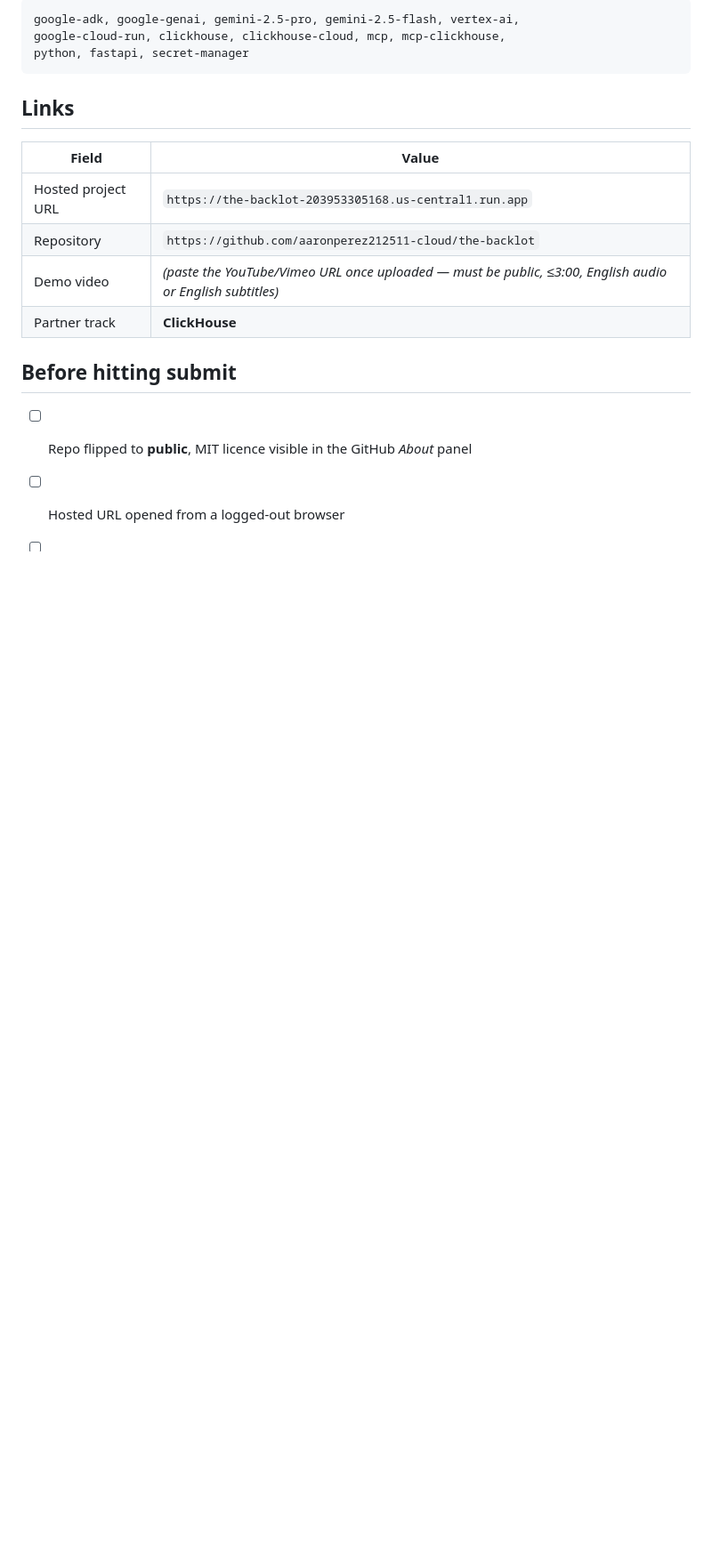
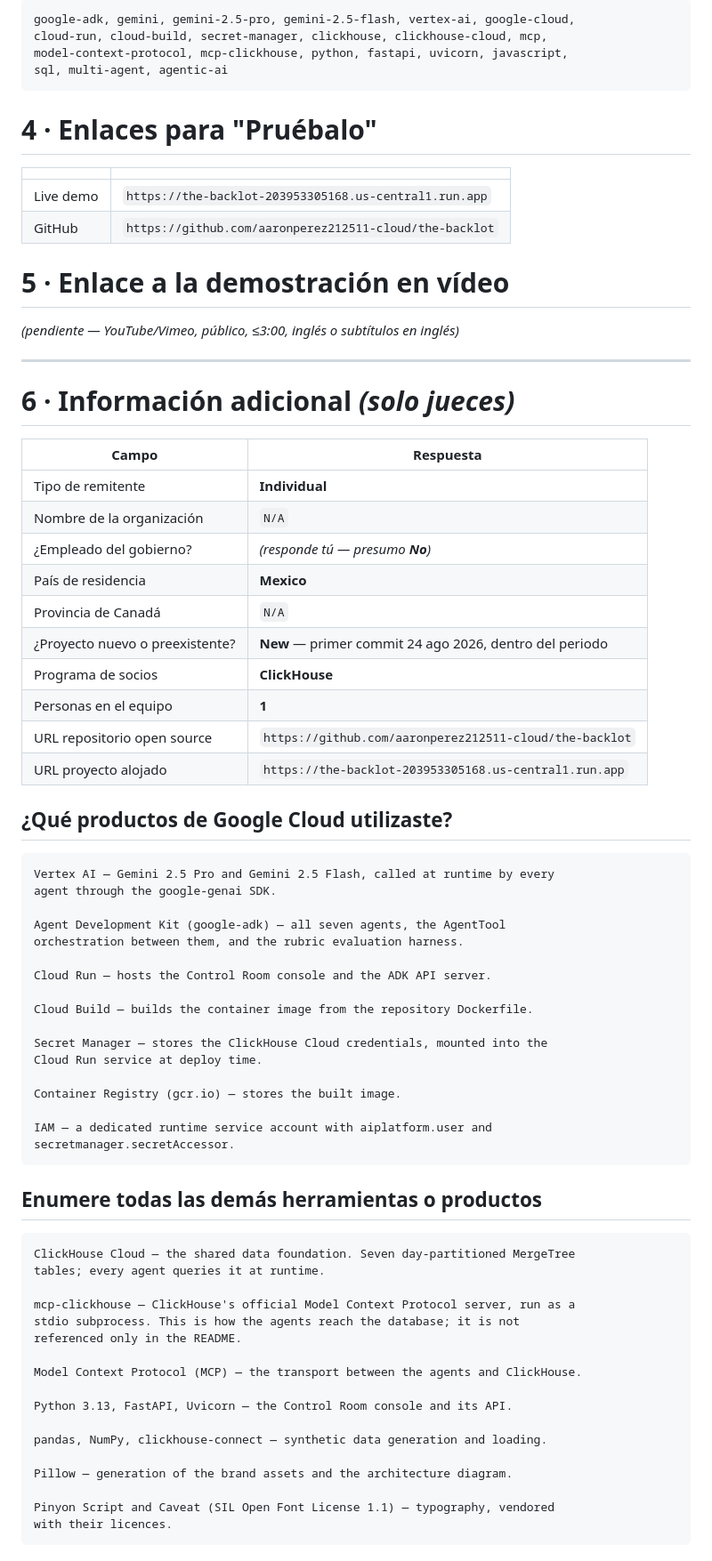
Before and after one commit to aaronperez212511-cloud/the-backlot, a Markdown page: docs/DEVPOST.md, the part around one of its changes. Shown at 89% size. Drawn GitHub-style; blank space fills up the shorter version.

````diff
--- a/docs/DEVPOST.md
+++ b/docs/DEVPOST.md
@@ -145,20 +195,80 @@ foundation.
 
 ```
-google-adk, google-genai, gemini-2.5-pro, gemini-2.5-flash, vertex-ai,
-google-cloud-run, clickhouse, clickhouse-cloud, mcp, mcp-clickhouse,
-python, fastapi, secret-manager
+google-adk, gemini, gemini-2.5-pro, gemini-2.5-flash, vertex-ai, google-cloud,
+cloud-run, cloud-build, secret-manager, clickhouse, clickhouse-cloud, mcp,
+model-context-protocol, mcp-clickhouse, python, fastapi, uvicorn, javascript,
+sql, multi-agent, agentic-ai
 ```
 
-## Links
+# 4 · Enlaces para "Pruébalo"
 
-| Field | Value |
+| | |
 |---|---|
-| Hosted project URL | `https://the-backlot-203953305168.us-central1.run.app` |
-| Repository | `https://github.com/aaronperez212511-cloud/the-backlot` |
-| Demo video | *(paste the YouTube/Vimeo URL once uploaded — must be public, ≤3:00, English audio or English subtitles)* |
-| Partner track | **ClickHouse** |
+| Live demo | `https://the-backlot-203953305168.us-central1.run.app` |
+| GitHub | `https://github.com/aaronperez212511-cloud/the-backlot` |
 
-## Before hitting submit
+# 5 · Enlace a la demostración en vídeo
 
-- [ ] Repo flipped to **public**, MIT licence visible in the GitHub *About* panel
-- [ ] Hosted URL opened from a logged-out browser
+*(pendiente — YouTube/Vimeo, público, ≤3:00, inglés o subtítulos en inglés)*
+
+---
+
+# 6 · Información adicional  *(solo jueces)*
+
+| Campo | Respuesta |
+|---|---|
+| Tipo de remitente | **Individual** |
+| Nombre de la organización | `N/A` |
+| ¿Empleado del gobierno? | *(responde tú — presumo **No**)* |
+| País de residencia | **Mexico** |
+| Provincia de Canadá | `N/A` |
+| ¿Proyecto nuevo o preexistente? | **New** — primer commit 24 ago 2026, dentro del periodo |
+| Programa de socios | **ClickHouse** |
+| Personas en el equipo | **1** |
+| URL repositorio open source | `https://github.com/aaronperez212511-cloud/the-backlot` |
+| URL proyecto alojado | `https://the-backlot-203953305168.us-central1.run.app` |
+
+## ¿Qué productos de Google Cloud utilizaste?
+
+```
+Vertex AI — Gemini 2.5 Pro and Gemini 2.5 Flash, called at runtime by every
+agent through the google-genai SDK.
+
+Agent Development Kit (google-adk) — all seven agents, the AgentTool
+orchestration between them, and the rubric evaluation harness.
+
+Cloud Run — hosts the Control Room console and the ADK API server.
+
+Cloud Build — builds the container image from the repository Dockerfile.
+
+Secret Manager — stores the ClickHouse Cloud credentials, mounted into the
+Cloud Run service at deploy time.
+
+Container Registry (gcr.io) — stores the built image.
+
+IAM — a dedicated runtime service account with aiplatform.user and
+secretmanager.secretAccessor.
+```
+
+## Enumere todas las demás herramientas o productos
+
+```
+ClickHouse Cloud — the shared data foundation. Seven day-partitioned MergeTree
+tables; every agent queries it at runtime.
+
+mcp-clickhouse — ClickHouse's official Model Context Protocol server, run as a
+stdio subprocess. This is how the agents reach the database; it is not
+referenced only in the README.
+
+Model Context Protocol (MCP) — the transport between the agents and ClickHouse.
+
+Python 3.13, FastAPI, Uvicorn — the Control Room console and its API.
+
+pandas, NumPy, clickhouse-connect — synthetic data generation and loading.
+
+Pillow — generation of the brand assets and the architecture diagram.
+
+Pinyon Script and Caveat (SIL Open Font License 1.1) — typography, vendored
+with their licences.
+```
+
````
Also changed, not shown: other parts of docs/DEVPOST.md (+163 -99 lines).
